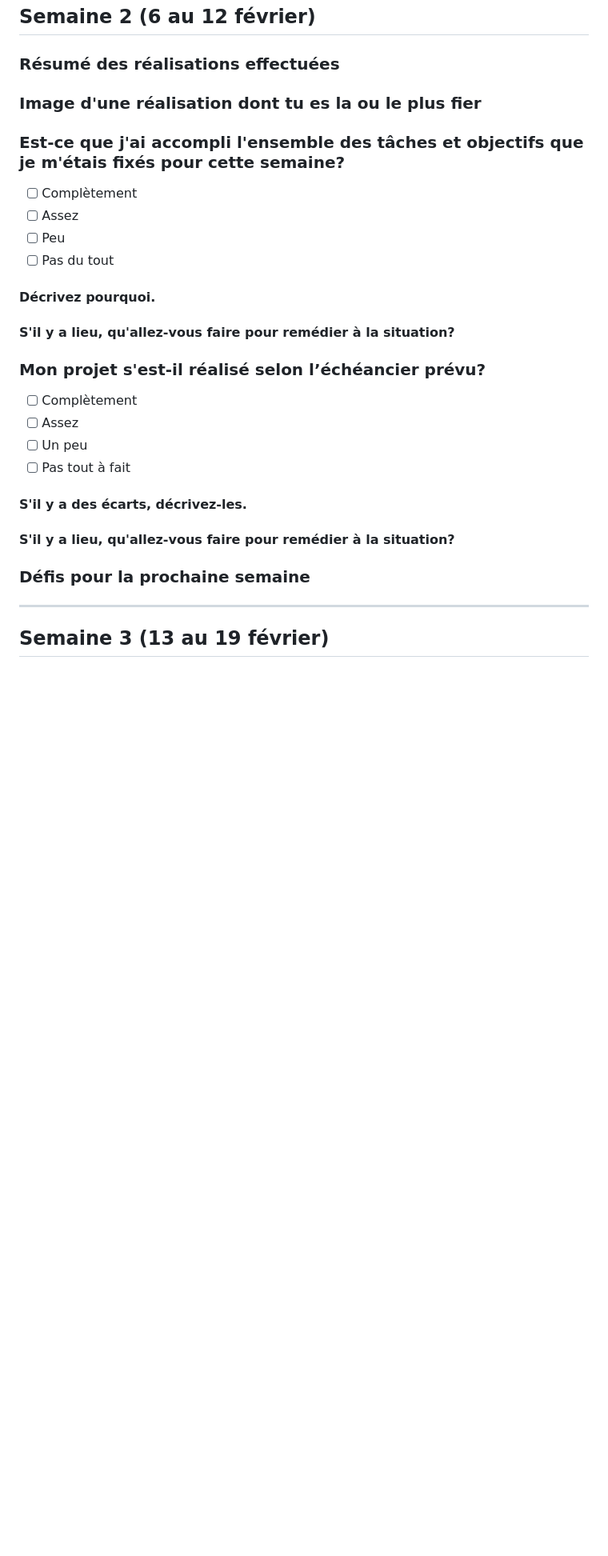
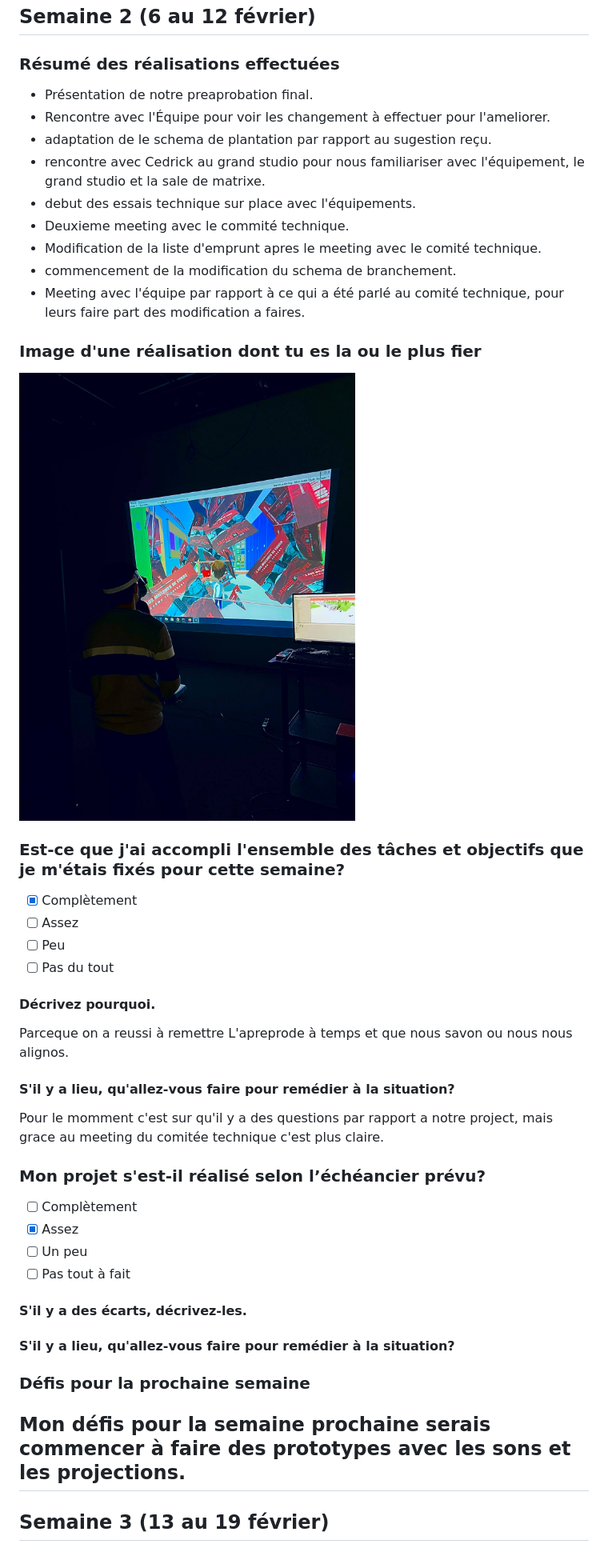
Before and after one commit to pamelasanscartier/projection-particules, a Markdown page: docs/journal/JanCarlos.md, the part around the change. Shown: that part at 80% size. GitHub-like rendering; pictures changed too: docs/journal/medias/1jm.jpg (added); blank space fills up the shorter version.

Commit message:
modification equipement et de mon journal

```diff
--- a/docs/journal/JanCarlos.md
+++ b/docs/journal/JanCarlos.md
@@ -98,29 +98,40 @@ Pour la semaine prochaine on aimerais avoir tout fini les modification et être
 ---
 ## Semaine 2 (6 au 12 février)
 ### Résumé des réalisations effectuées
+- Présentation de notre preaprobation final.
+- Rencontre avec l'Équipe pour voir les changement à effectuer pour l'ameliorer.
+- adaptation de le schema de plantation par rapport au sugestion reçu.
+- rencontre avec Cedrick  au grand studio pour nous familiariser avec l'équipement, le grand studio et la sale de matrixe.
+- debut des essais technique sur place avec l'équipements.
+- Deuxieme meeting avec le commité technique.
+- Modification de la liste d'emprunt apres le meeting avec le comité technique.
+- commencement de la modification du schema de branchement.
+- Meeting avec l'équipe par rapport à ce qui a été parlé au comité technique, pour leurs faire part des modification a faires.
 
 
 ### Image d'une réalisation dont tu es la ou le plus fier
 
-
+![Prémiere journée de montage](medias/1jm.jpg)
 
 ### Est-ce que j'ai accompli l'ensemble des tâches et objectifs que je m'étais fixés pour cette semaine?
 
-- [ ] Complètement
+- [x] Complètement
 - [ ] Assez
 - [ ] Peu
 - [ ] Pas du tout
 
 #### Décrivez pourquoi.
+Parceque on a reussi à remettre L'apreprode à temps et que nous savon ou nous nous alignos.
 
 
 #### S'il y a lieu, qu'allez-vous faire pour remédier à la situation?
+Pour le momment c'est sur qu'il y a des questions par rapport a notre project, mais grace au meeting du comitée technique c'est plus claire.
 
 
 ### Mon projet s'est-il réalisé selon l’échéancier prévu?
 
 - [ ] Complètement
-- [ ] Assez
+- [x] Assez
 - [ ] Un peu
 - [ ] Pas tout à fait
 
@@ -131,7 +142,7 @@ Pour la semaine prochaine on aimerais avoir tout fini les modification et être
 
 
 ### Défis pour la prochaine semaine
-
+Mon défis pour la semaine prochaine serais commencer à faire des prototypes avec les sons et les projections.
 ---
 ## Semaine 3 (13 au 19 février)
 ### Résumé des réalisations effectuées
```
Also changed, not shown: docs/preproduction/README.md (+1 -1 lines), docs/preproduction/medias/plangtation4.JPG (added).
